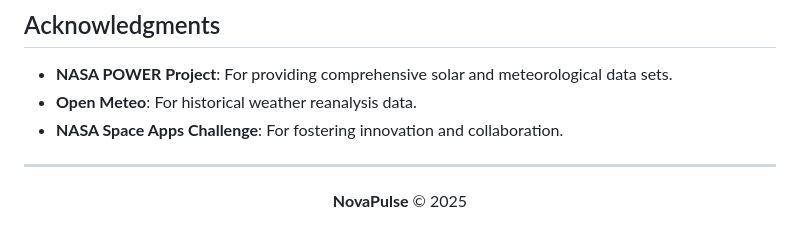
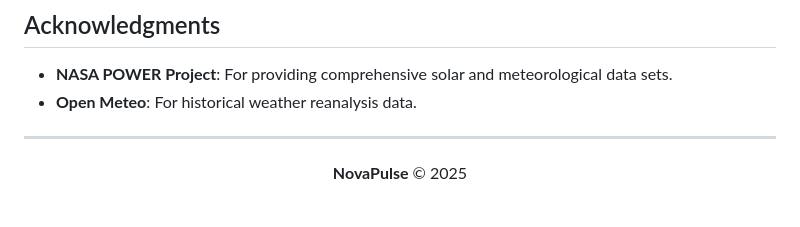
Before and after one commit to AlpaganB/novacast, a Markdown page: README.md, the part around one of its changes. Rendered like a GitHub page.

```diff
--- a/README.md
+++ b/README.md
@@ -121,7 +121,6 @@ This project is distributed under the **MIT License**. See `LICENSE` for more in
 
 *   **NASA POWER Project**: For providing comprehensive solar and meteorological data sets.
 *   **Open Meteo**: For historical weather reanalysis data.
-*   **NASA Space Apps Challenge**: For fostering innovation and collaboration.
 
 ---
 
```
Also changed, not shown: other parts of README.md (+1 -1 lines).
